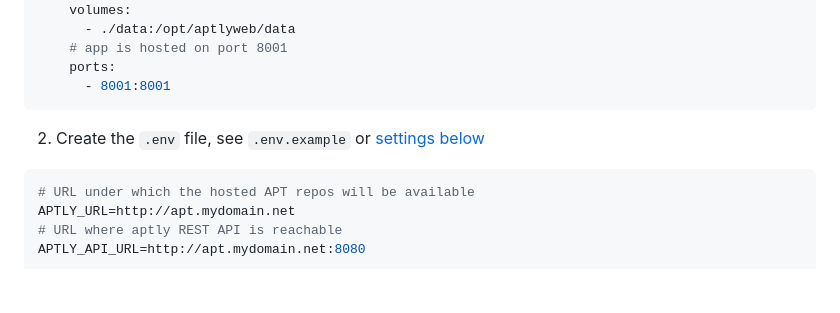
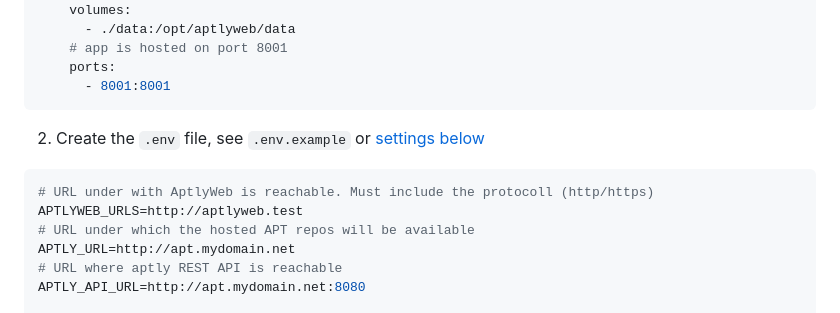
Before and after one commit to e-bs-kumkeo/aptlyweb, a Markdown page: README.md, the part around one of its changes. Drawn GitHub-style; blank space fills up the shorter version.

````diff
--- a/README.md
+++ b/README.md
@@ -46,6 +46,8 @@ services:
 ```
 2. Create the `.env` file, see `.env.example` or [settings below](#settings)
 ```sh
+# URL under with AptlyWeb is reachable. Must include the protocoll (http/https)
+APTLYWEB_URLS=http://aptlyweb.test
 # URL under which the hosted APT repos will be available
 APTLY_URL=http://apt.mydomain.net
 # URL where aptly REST API is reachable
````
Also changed, not shown: other parts of README.md (+1 -1 lines).
